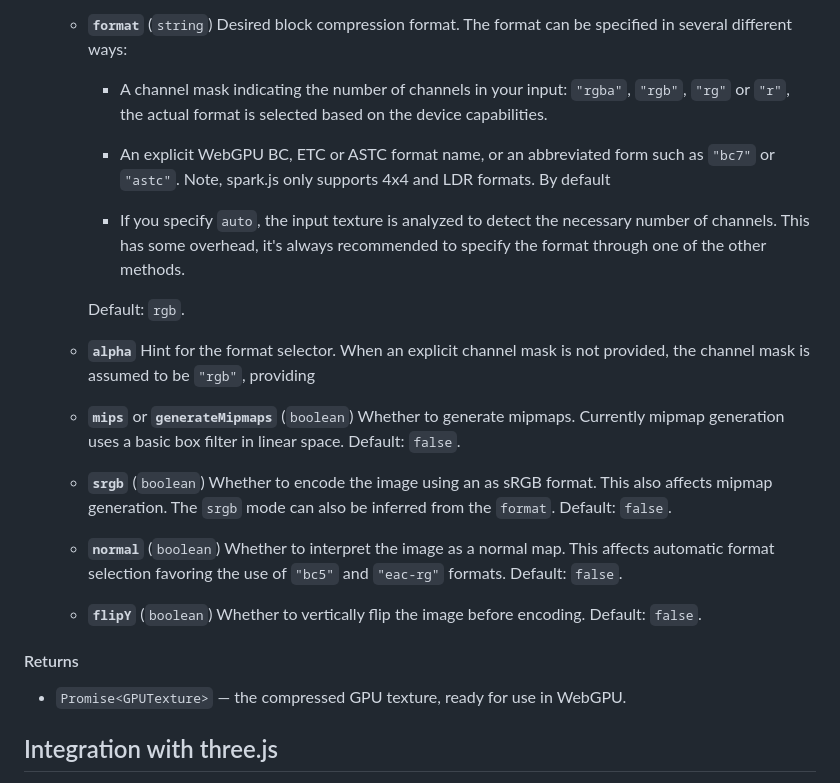
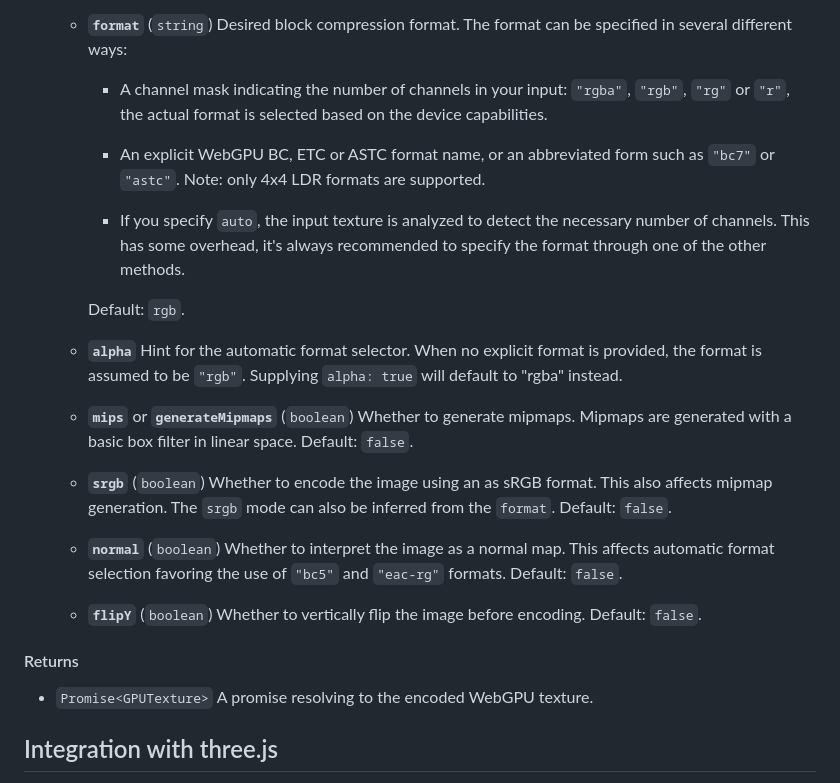
Before and after one commit to Ludicon/spark.js, a Markdown page: README.md, the part around the change. Rendered like a GitHub page.

Commit message:
Tweak documentation. Fix typos and unfinished sentences.

```diff
--- a/README.md
+++ b/README.md
@@ -92,17 +92,17 @@ Load an image and encode it to a compressed GPU texture.
 
       - A channel mask indicating the number of channels in your input: `"rgba"`, `"rgb"`, `"rg"` or `"r"`, the actual format is selected based on the device capabilities.
 
-      - An explicit WebGPU BC, ETC or ASTC format name, or an abbreviated form such as `"bc7"` or `"astc"`. Note, spark.js only supports 4x4 and LDR formats. By default
+      - An explicit WebGPU BC, ETC or ASTC format name, or an abbreviated form such as `"bc7"` or `"astc"`. Note: only 4x4 LDR formats are supported.
 
       - If you specify `auto`, the input texture is analyzed to detect the necessary number of channels. This has some overhead, it's always recommended to specify the format through one of the other methods.
 
     Default: `rgb`.
 
   - **`alpha`**
-    Hint for the format selector. When an explicit channel mask is not provided, the channel mask is assumed to be `"rgb"`, providing
+    Hint for the automatic format selector. When no explicit format is provided, the format is assumed to be `"rgb"`. Supplying `alpha: true` will default to "rgba" instead.
 
   - **`mips`** or **`generateMipmaps`** (`boolean`)
-    Whether to generate mipmaps. Currently mipmap generation uses a basic box filter in linear space. Default: `false`.
+    Whether to generate mipmaps. Mipmaps are generated with a basic box filter in linear space. Default: `false`.
 
   - **`srgb`** (`boolean`)
     Whether to encode the image using an as sRGB format. This also affects mipmap generation. The `srgb` mode can also be inferred from the `format`. Default: `false`.
@@ -115,7 +115,8 @@ Load an image and encode it to a compressed GPU texture.
 
 #### Returns
 
-- `Promise<GPUTexture>` — the compressed GPU texture, ready for use in WebGPU.
+- `Promise<GPUTexture>`
+  A promise resolving to the encoded WebGPU texture.
 
 
 ## Integration with three.js
```
